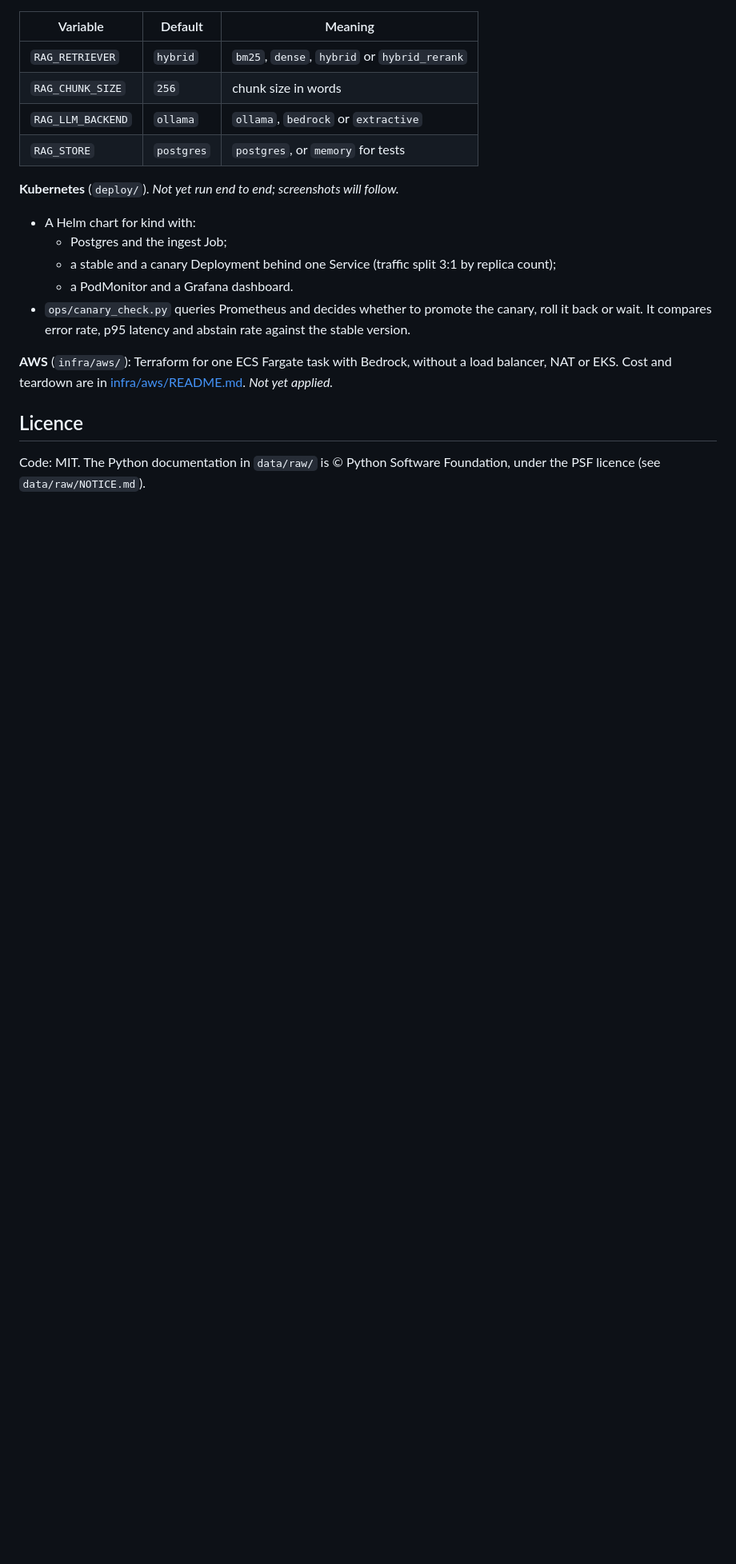
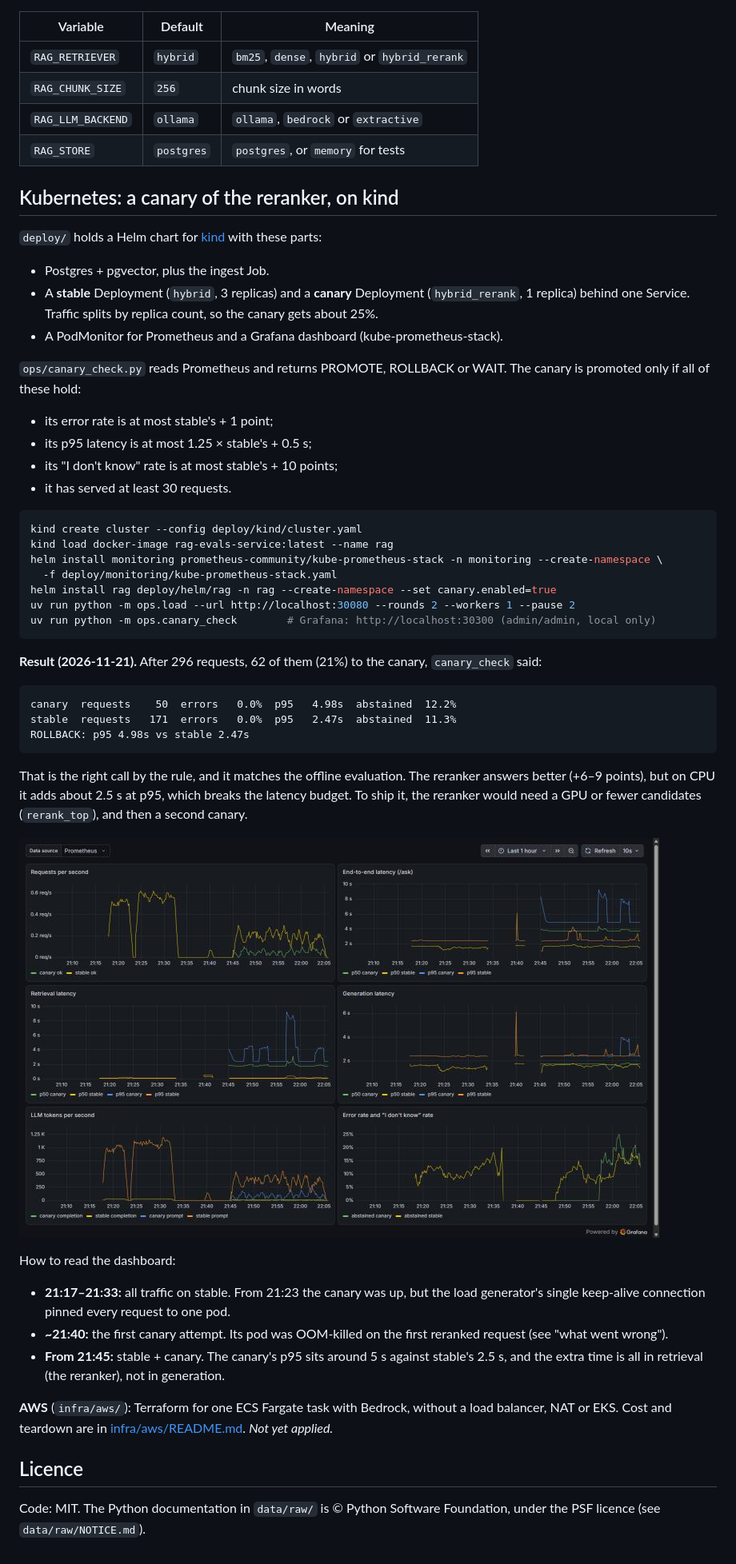
Before and after one commit to KernerlRace/rag-evals-service, a Markdown page: README.md, the part around one of its changes. Shown at 80% size. Rendered like a GitHub page; pictures changed too: docs/grafana-canary.png (added); blank space fills up the shorter version.

Commit message:
kind: canary of the reranker rolled back on p95; fixes for OOM batches, keep-alive load balancing, API startup order, cgroup v1

````diff
--- a/README.md
+++ b/README.md
@@ -244,14 +255,55 @@ Configuration is through environment variables (`ragsvc/config.py`):
 | `RAG_LLM_BACKEND` | `ollama` | `ollama`, `bedrock` or `extractive` |
 | `RAG_STORE` | `postgres` | `postgres`, or `memory` for tests |
 
-**Kubernetes** (`deploy/`). *Not yet run end to end; screenshots will follow.*
+## Kubernetes: a canary of the reranker, on kind
 
-* A Helm chart for kind with:
-  * Postgres and the ingest Job;
-  * a stable and a canary Deployment behind one Service (traffic split 3:1 by replica count);
-  * a PodMonitor and a Grafana dashboard.
-* `ops/canary_check.py` queries Prometheus and decides whether to promote the canary, roll it back or wait. It
-  compares error rate, p95 latency and abstain rate against the stable version.
+`deploy/` holds a Helm chart for [kind](https://kind.sigs.k8s.io) with these parts:
+
+* Postgres + pgvector, plus the ingest Job.
+* A **stable** Deployment (`hybrid`, 3 replicas) and a **canary** Deployment (`hybrid_rerank`, 1 replica) behind
+  one Service. Traffic splits by replica count, so the canary gets about 25%.
+* A PodMonitor for Prometheus and a Grafana dashboard (kube-prometheus-stack).
+
+`ops/canary_check.py` reads Prometheus and returns PROMOTE, ROLLBACK or WAIT. The canary is promoted only if all
+of these hold:
+
+* its error rate is at most stable's + 1 point;
+* its p95 latency is at most 1.25 × stable's + 0.5 s;
+* its "I don't know" rate is at most stable's + 10 points;
+* it has served at least 30 requests.
+
+```bash
+kind create cluster --config deploy/kind/cluster.yaml
+kind load docker-image rag-evals-service:latest --name rag
+helm install monitoring prometheus-community/kube-prometheus-stack -n monitoring --create-namespace \
+  -f deploy/monitoring/kube-prometheus-stack.yaml
+helm install rag deploy/helm/rag -n rag --create-namespace --set canary.enabled=true
+uv run python -m ops.load --url http://localhost:30080 --rounds 2 --workers 1 --pause 2
+uv run python -m ops.canary_check        # Grafana: http://localhost:30300 (admin/admin, local only)
+```
+
+**Result (2026-11-21).** After 296 requests, 62 of them (21%) to the canary, `canary_check` said:
+
+```
+canary  requests    50  errors   0.0%  p95   4.98s  abstained  12.2%
+stable  requests   171  errors   0.0%  p95   2.47s  abstained  11.3%
+ROLLBACK: p95 4.98s vs stable 2.47s
+```
+
+That is the right call by the rule, and it matches the offline evaluation. The reranker answers better (+6–9
+points), but on CPU it adds about 2.5 s at p95, which breaks the latency budget. To ship it, the reranker would
+need a GPU or fewer candidates (`rerank_top`), and then a second canary.
+
+![Grafana during the canary](docs/grafana-canary.png)
+
+How to read the dashboard:
+
+* **21:17–21:33:** all traffic on stable. From 21:23 the canary was up, but the load generator's single
+  keep-alive connection pinned every request to one pod.
+* **~21:40:** the first canary attempt. Its pod was OOM-killed on the first reranked request (see "what went
+  wrong").
+* **From 21:45:** stable + canary. The canary's p95 sits around 5 s against stable's 2.5 s, and the extra time is
+  all in retrieval (the reranker), not in generation.
 
 **AWS** (`infra/aws/`): Terraform for one ECS Fargate task with Bedrock, without a load balancer, NAT or EKS. Cost
 and teardown are in [infra/aws/README.md](infra/aws/README.md). *Not yet applied.*
````
Also changed, not shown: other parts of README.md (+11 -0 lines), infra/aws/README.md (+4 -4 lines), 8 other files.
